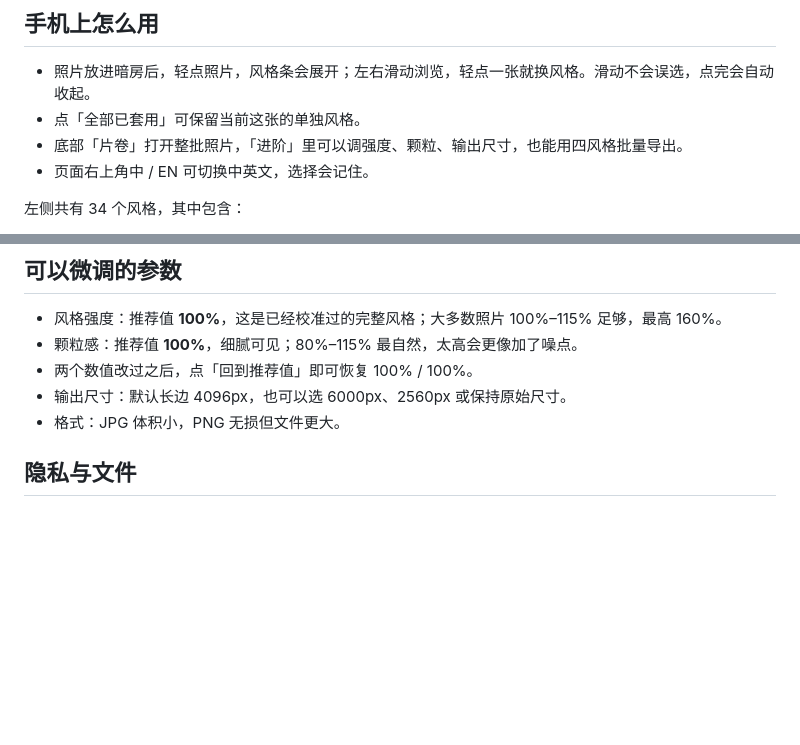
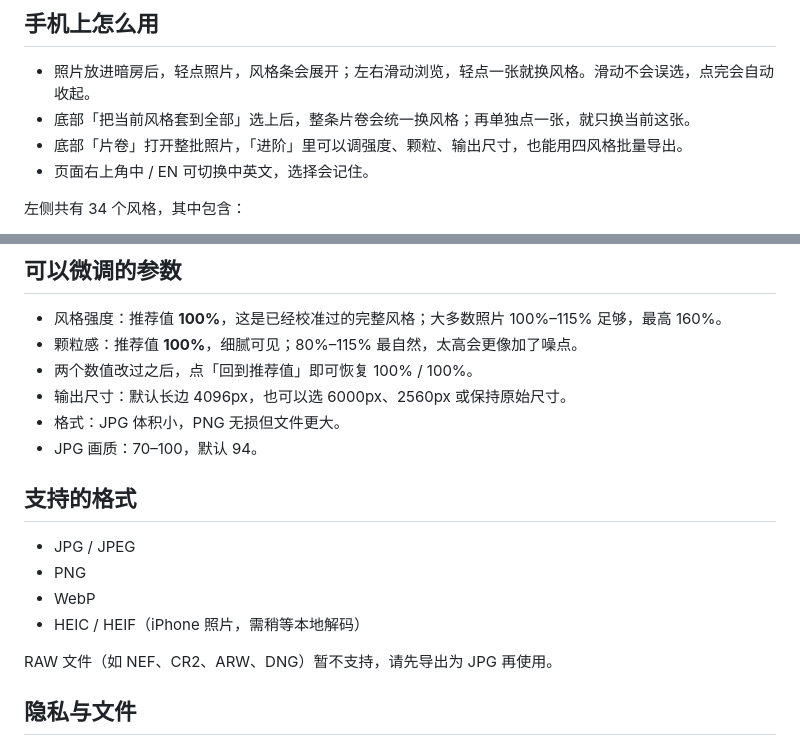
Before and after one commit to jasonhongk/silver-color-lab, a Markdown page: 使用说明.md, 2 parts joined by grey strips. GitHub-like rendering; blank space fills up the shorter version.

Commit message:
Fix mobile usage copy

```diff
--- a/使用说明.md
+++ b/使用说明.md
@@ -31,7 +31,7 @@
 ## 手机上怎么用
 
 - 照片放进暗房后，轻点照片，风格条会展开；左右滑动浏览，轻点一张就换风格。滑动不会误选，点完会自动收起。
-- 点「全部已套用」可保留当前这张的单独风格。
+- 底部「把当前风格套到全部」选上后，整条片卷会统一换风格；再单独点一张，就只换当前这张。
 - 底部「片卷」打开整批照片，「进阶」里可以调强度、颗粒、输出尺寸，也能用四风格批量导出。
 - 页面右上角中 / EN 可切换中英文，选择会记住。
 
@@ -49,6 +49,16 @@
 - 两个数值改过之后，点「回到推荐值」即可恢复 100% / 100%。
 - 输出尺寸：默认长边 4096px，也可以选 6000px、2560px 或保持原始尺寸。
 - 格式：JPG 体积小，PNG 无损但文件更大。
+- JPG 画质：70–100，默认 94。
+
+## 支持的格式
+
+- JPG / JPEG
+- PNG
+- WebP
+- HEIC / HEIF（iPhone 照片，需稍等本地解码）
+
+RAW 文件（如 NEF、CR2、ARW、DNG）暂不支持，请先导出为 JPG 再使用。
 
 ## 隐私与文件
 
```
